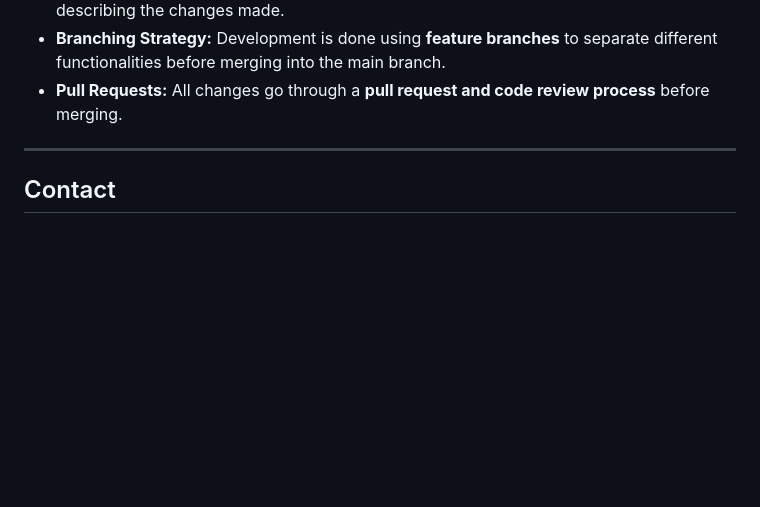
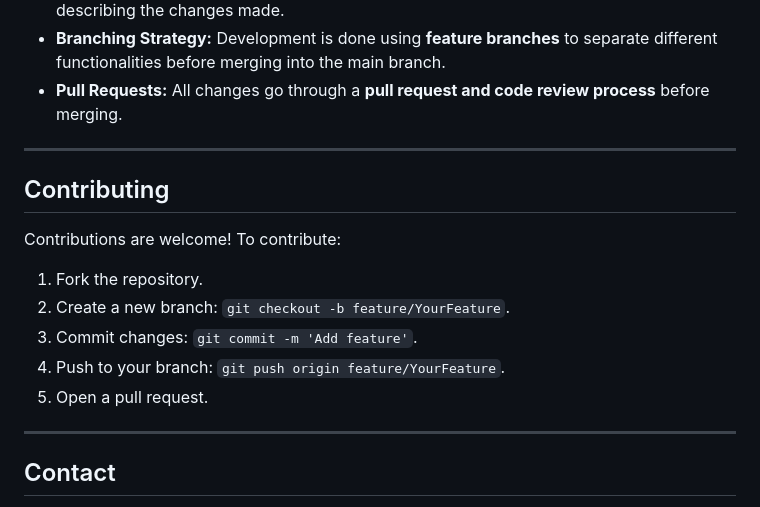
Before and after one commit to Hunter13-cmr/portfolio_project, a Markdown page: README.md, the part around the change. GitHub-like rendering; blank space fills up the shorter version.

```diff
--- a/README.md
+++ b/README.md
@@ -139,6 +139,15 @@ To ensure high-quality version control practices, we have followed these best pr
 
 ---
 
+## Contributing
+Contributions are welcome! To contribute:
+1. Fork the repository.
+2. Create a new branch: `git checkout -b feature/YourFeature`.
+3. Commit changes: `git commit -m 'Add feature'`.
+4. Push to your branch: `git push origin feature/YourFeature`.
+5. Open a pull request.
+
+---
 ## Contact
 For inquiries, feedback, or collaboration opportunities, please reach out via GitHub Issues or the contact form in the portfolio project.
 
```
